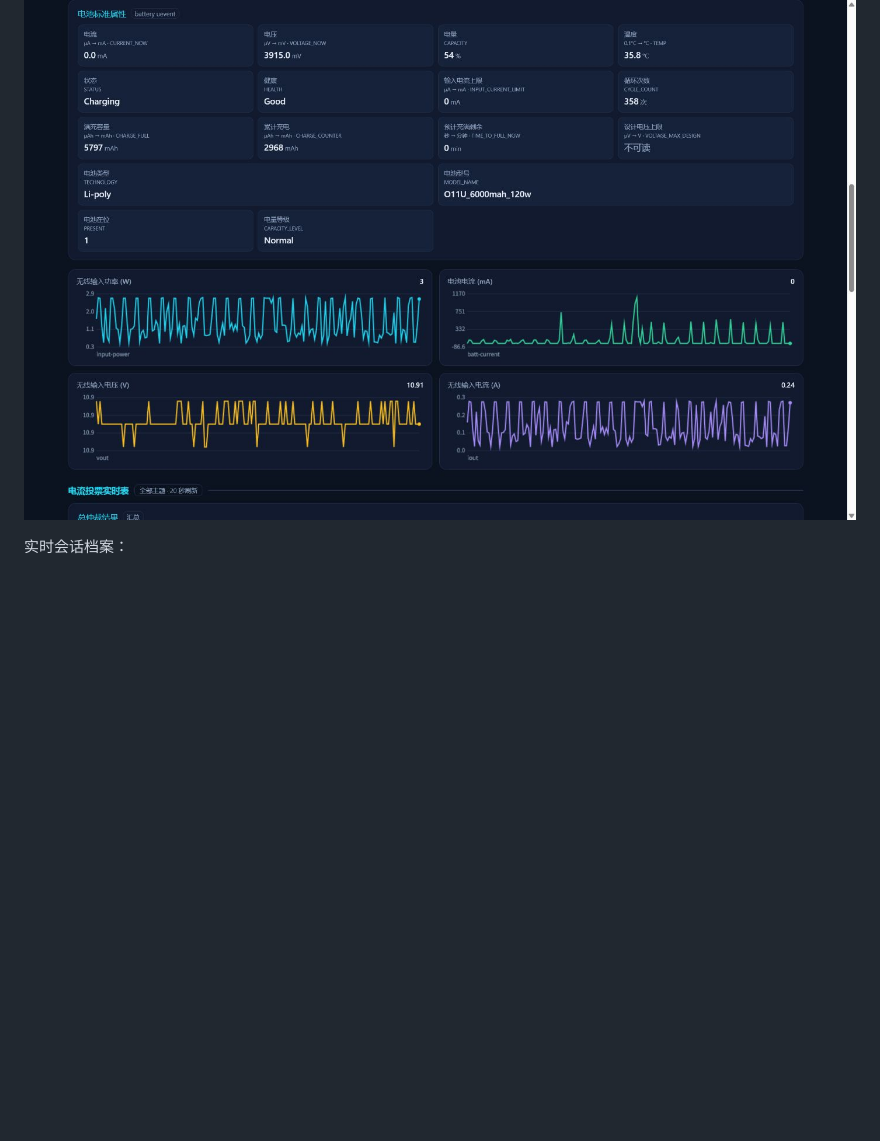
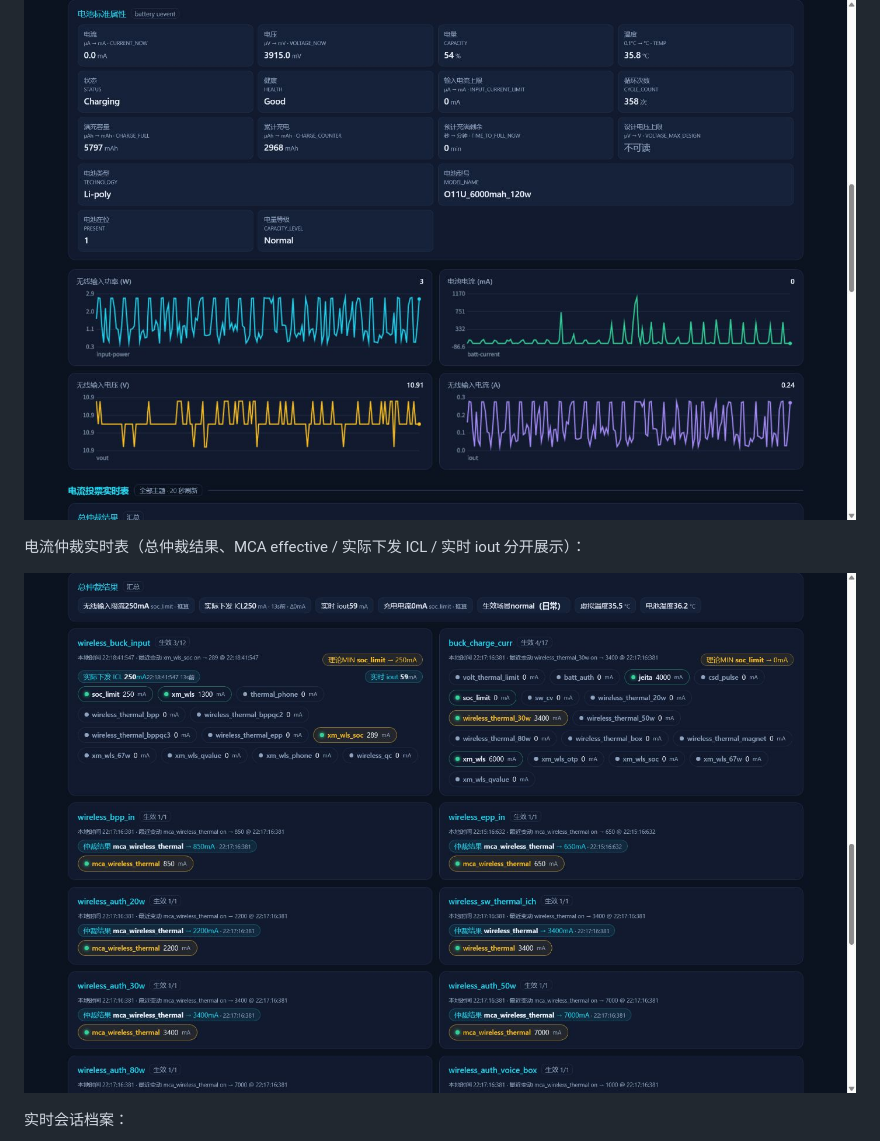
Before and after one commit to leowood2000/charging-live-dashboard, a Markdown page: README.md, the part around the change. Rendered like a GitHub page; pictures changed too: docs/screenshot-arbitration.png (added); blank space fills up the shorter version.

Commit message:
docs: README 增加电流仲裁实时表截图

```diff
--- a/README.md
+++ b/README.md
@@ -24,6 +24,10 @@
 电池标准属性（整行四列）、实时曲线与总仲裁结果：
 
 ![详情与曲线](docs/screenshot-detail.png)
+
+电流仲裁实时表（总仲裁结果、MCA effective / 实际下发 ICL / 实时 iout 分开展示）：
+
+![电流仲裁实时表](docs/screenshot-arbitration.png)
 
 实时会话档案：
 
```
